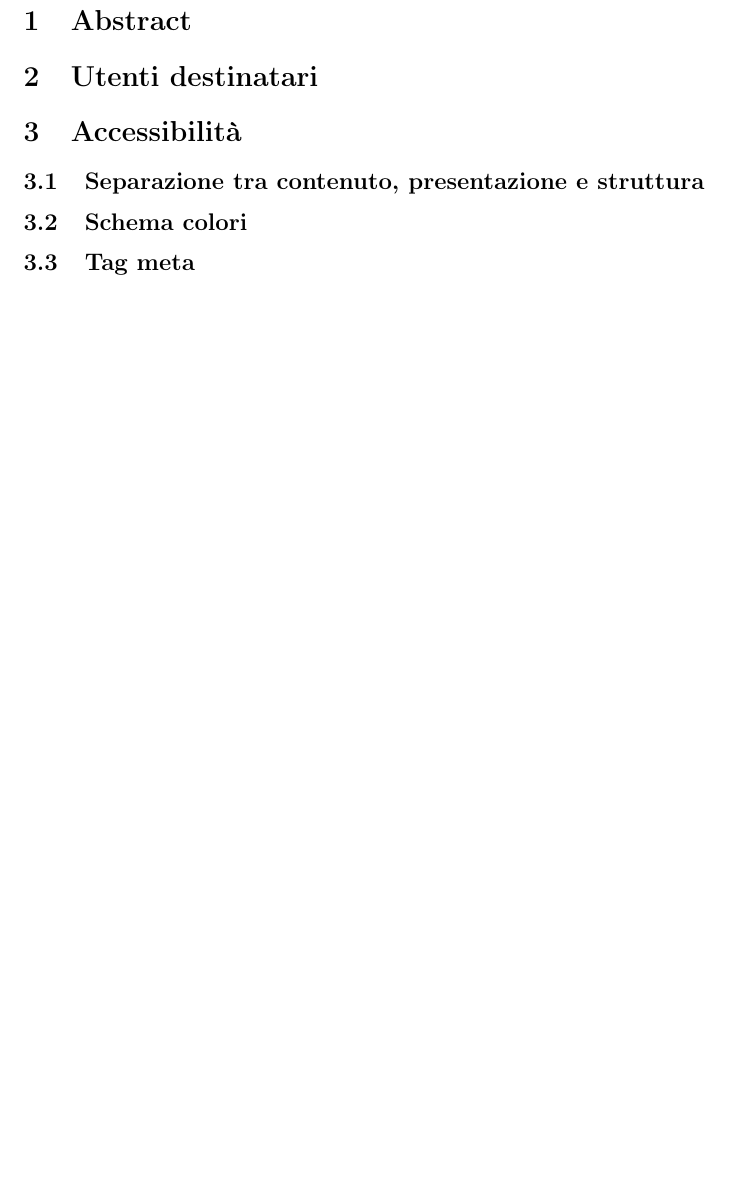
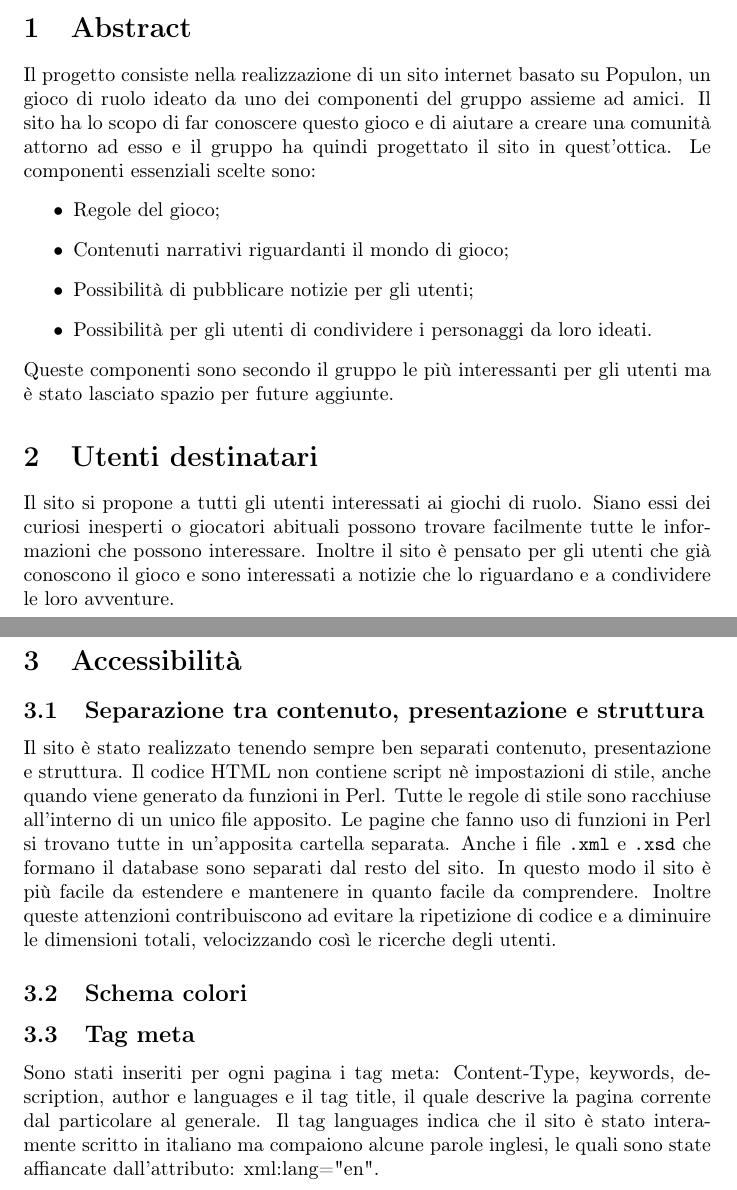
Before and after one commit to pbonato3/SitoPopulon, a LaTeX document (relazione(salvaculo).tex): part of page 2 of 5 before the commit and two parts of pages 1 and 2 of 6 after it, the two joined at a grey line, cut so that both start at the same text, the shorter picture padded with empty space. Compiled offline with pdfLaTeX.

Commit message:
ancora relazione

```diff
--- a/relazione(salvaculo).tex
+++ b/relazione(salvaculo).tex
@@ -45,13 +45,25 @@ Componenti del gruppo: & Diego Baratto \\ % Partner names
 %----------------------------------------------------------------------------------------
 
 \section{Abstract}
-
+	Il progetto consiste nella realizzazione di un sito internet basato su Populon, un gioco di ruolo ideato da uno dei
+	componenti del gruppo assieme ad amici. Il sito ha lo scopo di far conoscere questo gioco e di aiutare a creare una comunità
+	attorno ad esso e il gruppo ha quindi progettato il sito in quest'ottica. Le componenti essenziali scelte sono:
+	\begin{itemize}
+		\item Regole del gioco;
+		\item Contenuti narrativi riguardanti il mondo di gioco;
+		\item Possibilità di pubblicare notizie per gli utenti;
+		\item Possibilità per gli utenti di condividere i personaggi da loro ideati.
+	\end{itemize}
+	Queste componenti sono secondo il gruppo le più interessanti per gli utenti ma è stato lasciato spazio per future aggiunte.
 
 %----------------------------------------------------------------------------------------
 %	SECTION 2
 %----------------------------------------------------------------------------------------
 
 \section{Utenti destinatari}
+	Il sito si propone a tutti gli utenti interessati ai giochi di ruolo. Siano essi dei curiosi inesperti o giocatori
+	abituali possono trovare facilmente tutte le informazioni che possono interessare. Inoltre il sito è pensato per gli
+	utenti che già conoscono il gioco e sono interessati a notizie che lo riguardano e a condividere le loro avventure.
 
 %----------------------------------------------------------------------------------------
 %	SECTION 3
@@ -60,10 +72,22 @@ Componenti del gruppo: & Diego Baratto \\ % Partner names
 \section{Accessibilità}
 
 \subsection{Separazione tra contenuto, presentazione e struttura}
+	Il sito è stato realizzato tenendo sempre ben separati contenuto, presentazione e struttura.
+	Il codice HTML non contiene script nè impostazioni di stile, anche quando viene generato da funzioni in Perl.
+	Tutte le regole di stile sono racchiuse all'interno di un unico file apposito.
+	Le pagine che fanno uso di funzioni in Perl si trovano tutte in un'apposita cartella separata.
+	Anche i file \texttt{.xml} e \texttt{.xsd} che formano il database sono separati dal resto del sito.
+	In questo modo il sito è più facile da estendere e mantenere in quanto facile da comprendere.
+	Inoltre queste attenzioni contribuiscono ad evitare la ripetizione di codice e a diminuire le dimensioni totali,
+	velocizzando così le ricerche degli utenti.
 
 \subsection{Schema colori}
 
 \subsection{Tag meta}
+	Sono stati inseriti per ogni pagina i tag meta: Content-Type, keywords, description, author e languages e il tag title,
+	il quale descrive la pagina corrente dal particolare al generale.
+	Il tag languages indica che il sito è stato interamente scritto in italiano ma compaiono alcune parole inglesi,
+	le quali sono state affiancate dall'attributo: xml:lang="en".
 
 \subsection{Screen reader}
 
```
Also changed, not shown: relazione(salvaculo).tex (3 more changed lines), 1 other file.
